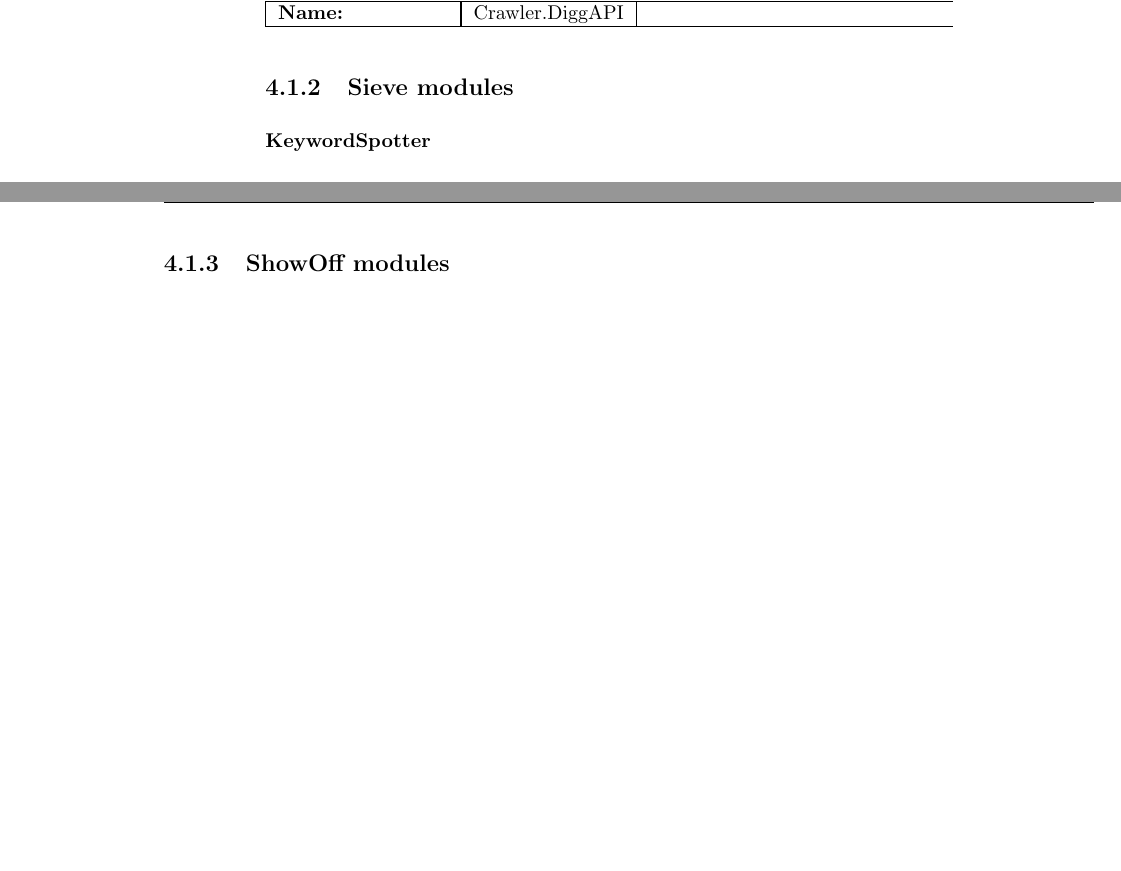
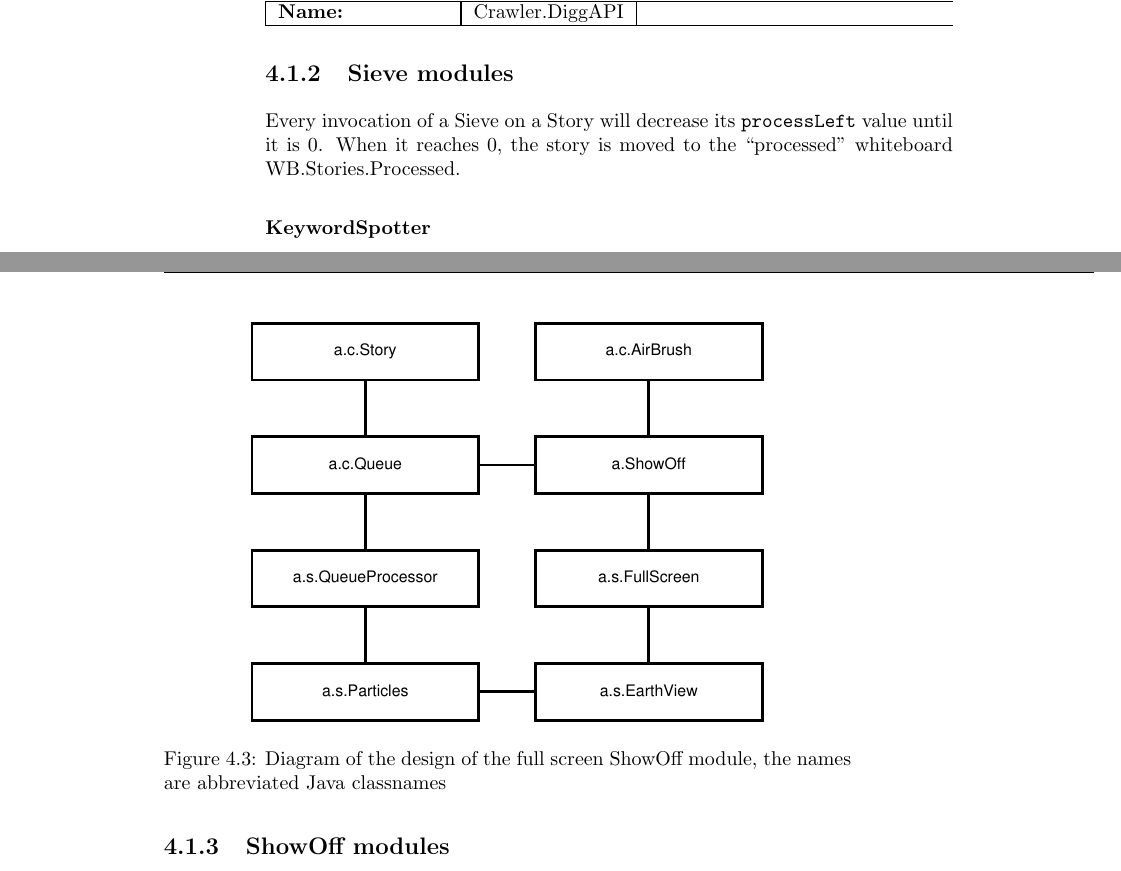
Before and after one commit to islandsvinur/amber, a LaTeX document (documentation/design/design.tex, which reads documentation/design/design-components.inc.tex): two parts of pages 10 and 11 of 12 before the commit and two parts of pages 10 and 11 of 13 after it, joined at a grey line, cut so that both start at the same text, the shorter picture padded with empty space. Compiled offline with pdfLaTeX.

Commit message:
Diagram of showoff-module design

```diff
--- a/documentation/design/design-components.inc.tex
+++ b/documentation/design/design-components.inc.tex
@@ -61,6 +62,10 @@ DiggAPI module is created.
 
 \subsection{Sieve modules}
 
+Every invocation of a Sieve on a Story will decrease its \texttt{processLeft}
+value until it is 0. When it reaches 0, the story is moved to the ``processed''
+whiteboard WB.Stories.Processed.
+
 \subsubsection{KeywordSpotter}
 
 The KeywordSpotter is configured to detect the presence of certain keywords in
@@ -84,6 +89,12 @@ sentences appear in a story to classify it.
 
 \subsection{ShowOff modules}
 
+\begin{figure}
+    \centering
+    \includegraphics{image/showoff-fullscreen}
+    \caption{Diagram of the design of the full screen ShowOff module, the names are abbreviated Java classnames}
+\end{figure}
+
 \subsubsection{Full screen}
 
 The full screen application will display a lot of information and is there to
```
Also changed, not shown: documentation/design/image/showoff-fullscreen.eps (added), documentation/design/design-components.inc.tex (3 more changed lines), 1 other file.
